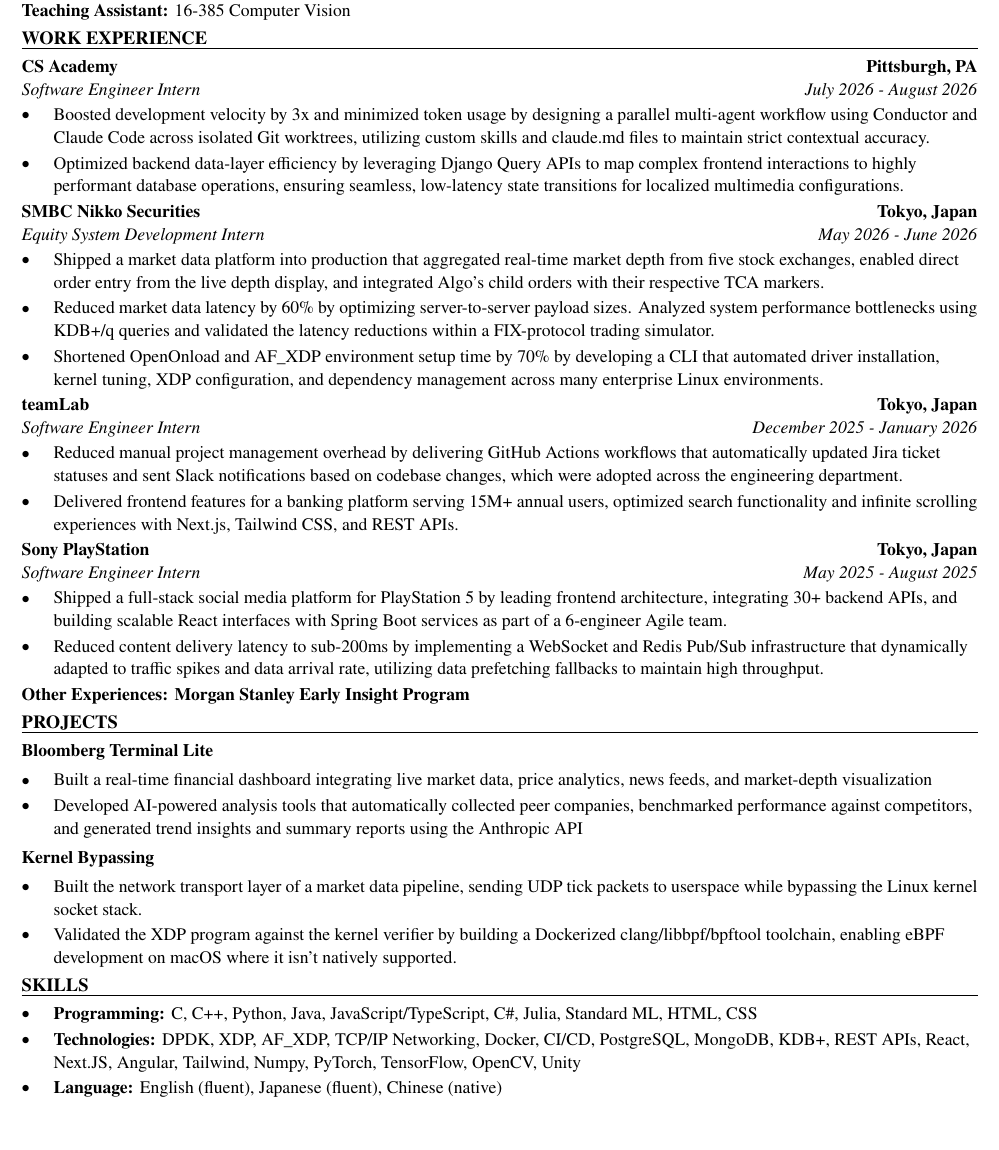
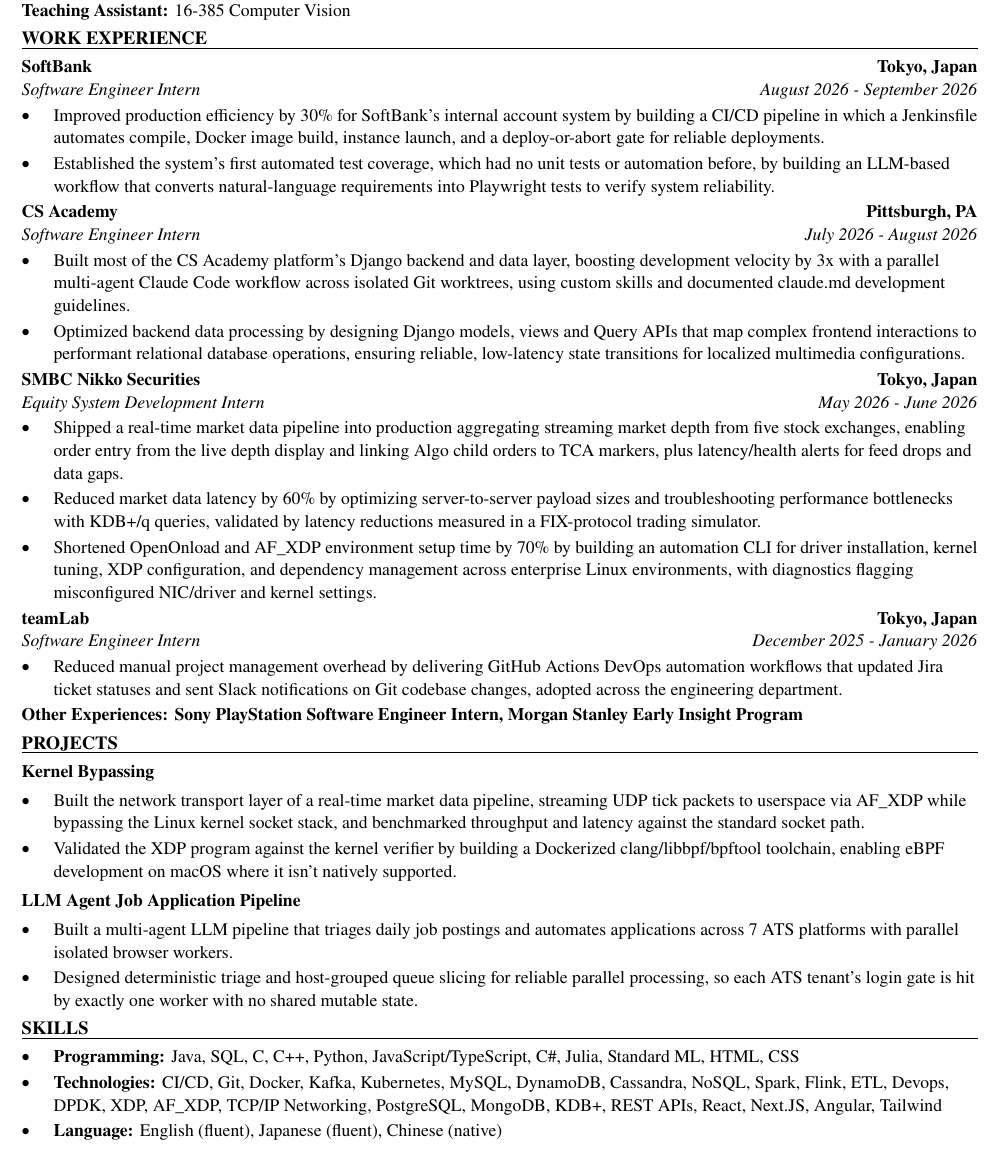
Before and after one commit to xinyichan04/resume, a LaTeX CV (resume.tex, which reads skills.tex): part of the page, cut so that both start at the same text, the shorter picture padded with empty space. Compiled offline with pdfLaTeX.

Commit message:
Tailor for PlayStation: SWE Intern Data Platform (ATS score 36.1 -> 100.0)

```diff
--- a/resume.tex
+++ b/resume.tex
@@ -50,43 +50,42 @@
 \textbf{Teaching Assistant:} 16-385 Computer Vision
 
 \section*{WORK EXPERIENCE}
+\entry{SoftBank}{Tokyo, Japan}{Software Engineer Intern}{August 2026 - September 2026}
+\begin{itemize}
+  \item Improved production efficiency by 30\% for SoftBank's internal account system by building a CI/CD pipeline in which a Jenkinsfile automates compile, Docker image build, instance launch, and a deploy-or-abort gate for reliable deployments.
+  \item Established the system's first automated test coverage, which had no unit tests or automation before, by building an LLM-based workflow that converts natural-language requirements into Playwright tests to verify system reliability.
+\end{itemize}
+
 \entry{CS Academy}{Pittsburgh, PA}{Software Engineer Intern}{July 2026 - August 2026}
 \begin{itemize}
-  \item Boosted development velocity by 3x and minimized token usage by designing a parallel multi-agent workflow using Conductor and Claude Code across isolated Git worktrees, utilizing custom skills and claude.md files to maintain strict contextual accuracy.
-  \item Optimized backend data-layer efficiency by leveraging Django Query APIs to map complex frontend interactions to highly performant database operations, ensuring seamless, low-latency state transitions for localized multimedia configurations.
+  \item Built most of the CS Academy platform's Django backend and data layer, boosting development velocity by 3x with a parallel multi-agent Claude Code workflow across isolated Git worktrees, using custom skills and documented claude.md development guidelines.
+  \item Optimized backend data processing by designing Django models, views and Query APIs that map complex frontend interactions to performant relational database operations, ensuring reliable, low-latency state transitions for localized multimedia configurations.
 \end{itemize}
 
 \entry{SMBC Nikko Securities}{Tokyo, Japan}{Equity System Development Intern}{May 2026 - June 2026}
 \begin{itemize}
-  \item Shipped a market data platform into production that aggregated real-time market depth from five stock exchanges, enabled direct order entry from the live depth display, and integrated Algo's child orders with their respective TCA markers.
-  \item Reduced market data latency by 60\% by optimizing server-to-server payload sizes. Analyzed system performance bottlenecks using KDB+/q queries and validated the latency reductions within a FIX-protocol trading simulator.
-  \item Shortened OpenOnload and AF\_XDP environment setup time by 70\% by developing a CLI that automated driver installation, kernel tuning, XDP configuration, and dependency management across many enterprise Linux environments.
+  \item Shipped a real-time market data pipeline into production aggregating streaming market depth from five stock exchanges, enabling order entry from the live depth display and linking Algo child orders to TCA markers, plus latency/health alerts for feed drops and data gaps.
+  \item Reduced market data latency by 60\% by optimizing server-to-server payload sizes and troubleshooting performance bottlenecks with KDB+/q queries, validated by latency reductions measured in a FIX-protocol trading simulator.
+  \item Shortened OpenOnload and AF\_XDP environment setup time by 70\% by building an automation CLI for driver installation, kernel tuning, XDP configuration, and dependency management across enterprise Linux environments, with diagnostics flagging misconfigured NIC/driver and kernel settings.
 \end{itemize}
 
 \entry{teamLab}{Tokyo, Japan}{Software Engineer Intern}{December 2025 - January 2026}
 \begin{itemize}
-  \item Reduced manual project management overhead by delivering GitHub Actions workflows that automatically updated Jira ticket statuses and sent Slack notifications based on codebase changes, which were adopted across the engineering department.
-  \item Delivered frontend features for a banking platform serving 15M+ annual users, optimized search functionality and infinite scrolling experiences with Next.js, Tailwind CSS, and REST APIs.
+  \item Reduced manual project management overhead by delivering GitHub Actions DevOps automation workflows that updated Jira ticket statuses and sent Slack notifications on Git codebase changes, adopted across the engineering department.
 \end{itemize}
-
-\entry{Sony PlayStation}{Tokyo, Japan}{Software Engineer Intern}{May 2025 - August 2025}
-\begin{itemize}
-  \item Shipped a full-stack social media platform for PlayStation 5 by leading frontend architecture, integrating 30+ backend APIs, and building scalable React interfaces with Spring Boot services as part of a 6-engineer Agile team.
-  \item Reduced content delivery latency to sub-200ms by implementing a WebSocket and Redis Pub/Sub infrastructure that dynamically adapted to traffic spikes and data arrival rate, utilizing data prefetching fallbacks to maintain high throughput.
-\end{itemize}
-\textbf{Other Experiences: Morgan Stanley Early Insight Program}
+\textbf{Other Experiences: Sony PlayStation Software Engineer Intern, Morgan Stanley Early Insight Program}
 
 \section*{PROJECTS}
-\textbf{Bloomberg Terminal Lite}\par\vspace{2pt}
+\textbf{Kernel Bypassing}\par\vspace{2pt}
 \begin{itemize}
-  \item Built a real-time financial dashboard integrating live market data, price analytics, news feeds, and market-depth visualization
-  \item Developed AI-powered analysis tools that automatically collected peer companies, benchmarked performance against competitors, and generated trend insights and summary reports using the Anthropic API
+  \item Built the network transport layer of a real-time market data pipeline, streaming UDP tick packets to userspace via AF\_XDP while bypassing the Linux kernel socket stack, and benchmarked throughput and latency against the standard socket path.
+  \item Validated the XDP program against the kernel verifier by building a Dockerized clang/libbpf/bpftool toolchain, enabling eBPF development on macOS where it isn't natively supported.
 \end{itemize}
 \vspace{2pt}
-\textbf{Kernel Bypassing}\par\vspace{2pt}
+\textbf{LLM Agent Job Application Pipeline}\par\vspace{2pt}
 \begin{itemize}
-  \item Built the network transport layer of a market data pipeline, sending UDP tick packets to userspace while bypassing the Linux kernel socket stack.
-  \item Validated the XDP program against the kernel verifier by building a Dockerized clang/libbpf/bpftool toolchain, enabling eBPF development on macOS where it isn't natively supported.
+  \item Built a multi-agent LLM pipeline that triages daily job postings and automates applications across 7 ATS platforms with parallel isolated browser workers.
+  \item Designed deterministic triage and host-grouped queue slicing for reliable parallel processing, so each ATS tenant's login gate is hit by exactly one worker with no shared mutable state.
 \end{itemize}
 
 \input{skills.tex}
--- a/skills.tex
+++ b/skills.tex
@@ -1,7 +1,7 @@
 % SKILLS section: the ONLY part the tailoring system rewrites.
 \section*{SKILLS}
 \begin{itemize}
-  \item \textbf{Programming:} C, C++, Python, Java, JavaScript/TypeScript, C\#, Julia, Standard ML, HTML, CSS
-  \item \textbf{Technologies:} DPDK, XDP, AF\_XDP, TCP/IP Networking, Docker, CI/CD, PostgreSQL, MongoDB, KDB+, REST APIs, React, Next.JS, Angular, Tailwind, Numpy, PyTorch, TensorFlow, OpenCV, Unity
+  \item \textbf{Programming:} Java, SQL, C, C++, Python, JavaScript/TypeScript, C\#, Julia, Standard ML, HTML, CSS
+  \item \textbf{Technologies:} CI/CD, Git, Docker, Kafka, Kubernetes, MySQL, DynamoDB, Cassandra, NoSQL, Spark, Flink, ETL, Devops, DPDK, XDP, AF\_XDP, TCP/IP Networking, PostgreSQL, MongoDB, KDB+, REST APIs, React, Next.JS, Angular, Tailwind
   \item \textbf{Language:} English (fluent), Japanese (fluent), Chinese (native)
 \end{itemize}
```
